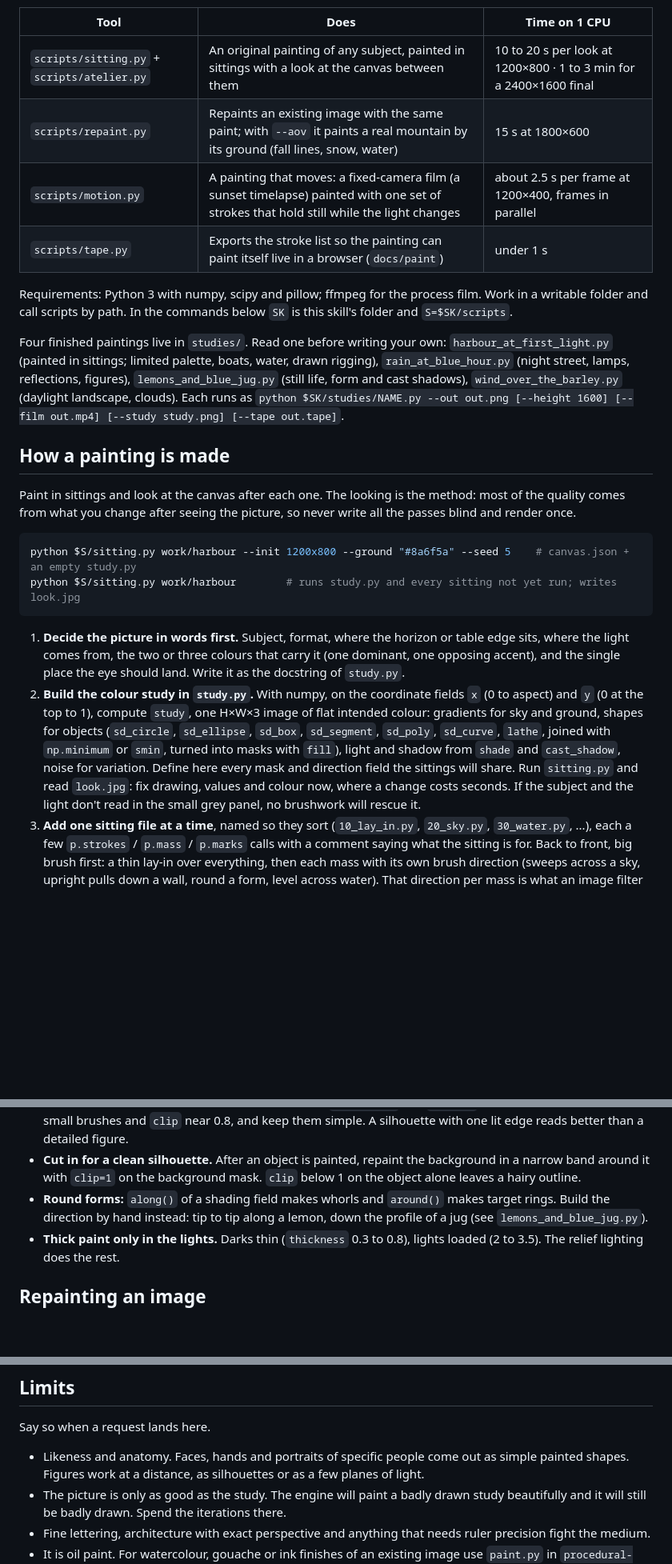
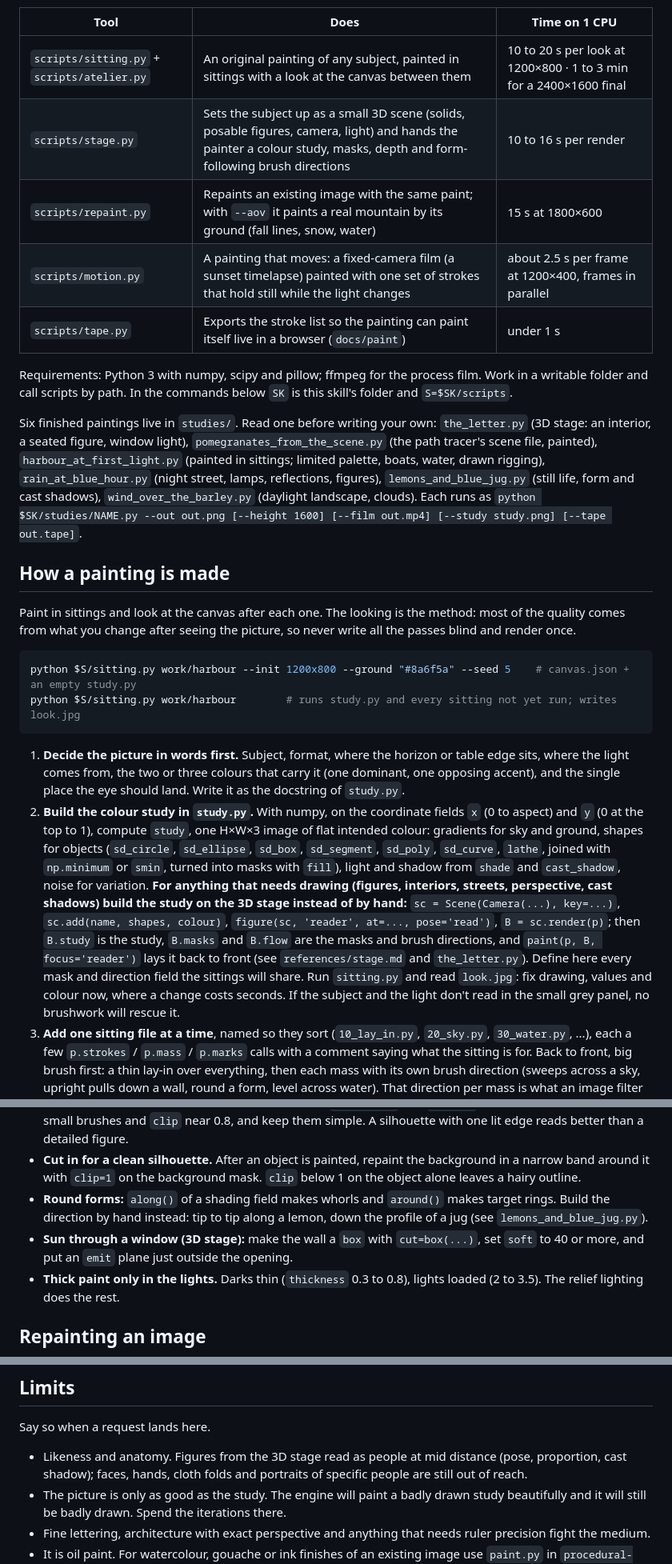
Before and after one commit to dogum/procedural-art, a Markdown page: skills/procedural-painting/SKILL.md, 3 parts joined by grey strips. Shown at 80% size. GitHub-like rendering; blank space fills up the shorter version.

````diff
--- a/skills/procedural-painting/SKILL.md
+++ b/skills/procedural-painting/SKILL.md
@@ -14,13 +14,14 @@ You are the painter. `scripts/atelier.py` is the paint, the brushes and the canv
 | Tool | Does | Time on 1 CPU |
 |---|---|---|
 | `scripts/sitting.py` + `scripts/atelier.py` | An original painting of any subject, painted in sittings with a look at the canvas between them | 10 to 20 s per look at 1200×800 · 1 to 3 min for a 2400×1600 final |
+| `scripts/stage.py` | Sets the subject up as a small 3D scene (solids, posable figures, camera, light) and hands the painter a colour study, masks, depth and form-following brush directions | 10 to 16 s per render |
 | `scripts/repaint.py` | Repaints an existing image with the same paint; with `--aov` it paints a real mountain by its ground (fall lines, snow, water) | 15 s at 1800×600 |
 | `scripts/motion.py` | A painting that moves: a fixed-camera film (a sunset timelapse) painted with one set of strokes that hold still while the light changes | about 2.5 s per frame at 1200×400, frames in parallel |
 | `scripts/tape.py` | Exports the stroke list so the painting can paint itself live in a browser (`docs/paint`) | under 1 s |
 
 Requirements: Python 3 with numpy, scipy and pillow; ffmpeg for the process film. Work in a writable folder and call scripts by path. In the commands below `SK` is this skill's folder and `S=$SK/scripts`.
 
-Four finished paintings live in `studies/`. Read one before writing your own: `harbour_at_first_light.py` (painted in sittings; limited palette, boats, water, drawn rigging), `rain_at_blue_hour.py` (night street, lamps, reflections, figures), `lemons_and_blue_jug.py` (still life, form and cast shadows), `wind_over_the_barley.py` (daylight landscape, clouds). Each runs as `python $SK/studies/NAME.py --out out.png [--height 1600] [--film out.mp4] [--study study.png] [--tape out.tape]`.
+Six finished paintings live in `studies/`. Read one before writing your own: `the_letter.py` (3D stage: an interior, a seated figure, window light), `pomegranates_from_the_scene.py` (the path tracer's scene file, painted), `harbour_at_first_light.py` (painted in sittings; limited palette, boats, water, drawn rigging), `rain_at_blue_hour.py` (night street, lamps, reflections, figures), `lemons_and_blue_jug.py` (still life, form and cast shadows), `wind_over_the_barley.py` (daylight landscape, clouds). Each runs as `python $SK/studies/NAME.py --out out.png [--height 1600] [--film out.mp4] [--study study.png] [--tape out.tape]`.
 
 ## How a painting is made
 
@@ -32,7 +33,7 @@ python $S/sitting.py work/harbour        # runs study.py and every sitting not y
 ```
 
 1. **Decide the picture in words first.** Subject, format, where the horizon or table edge sits, where the light comes from, the two or three colours that carry it (one dominant, one opposing accent), and the single place the eye should land. Write it as the docstring of `study.py`.
-2. **Build the colour study in `study.py`.** With numpy, on the coordinate fields `x` (0 to aspect) and `y` (0 at the top to 1), compute `study`, one H×W×3 image of flat intended colour: gradients for sky and ground, shapes for objects (`sd_circle`, `sd_ellipse`, `sd_box`, `sd_segment`, `sd_poly`, `sd_curve`, `lathe`, joined with `np.minimum` or `smin`, turned into masks with `fill`), light and shadow from `shade` and `cast_shadow`, noise for variation. Define here every mask and direction field the sittings will share. Run `sitting.py` and read `look.jpg`: fix drawing, values and colour now, where a change costs seconds. If the subject and the light don't read in the small grey panel, no brushwork will rescue it.
+2. **Build the colour study in `study.py`.** With numpy, on the coordinate fields `x` (0 to aspect) and `y` (0 at the top to 1), compute `study`, one H×W×3 image of flat intended colour: gradients for sky and ground, shapes for objects (`sd_circle`, `sd_ellipse`, `sd_box`, `sd_segment`, `sd_poly`, `sd_curve`, `lathe`, joined with `np.minimum` or `smin`, turned into masks with `fill`), light and shadow from `shade` and `cast_shadow`, noise for variation. **For anything that needs drawing (figures, interiors, streets, perspective, cast shadows) build the study on the 3D stage instead of by hand:** `sc = Scene(Camera(...), key=...)`, `sc.add(name, shapes, colour)`, `figure(sc, 'reader', at=..., pose='read')`, `B = sc.render(p)`; then `B.study` is the study, `B.masks` and `B.flow` are the masks and brush directions, and `paint(p, B, focus='reader')` lays it back to front (see `references/stage.md` and `the_letter.py`). Define here every mask and direction field the sittings will share. Run `sitting.py` and read `look.jpg`: fix drawing, values and colour now, where a change costs seconds. If the subject and the light don't read in the small grey panel, no brushwork will rescue it.
 3. **Add one sitting file at a time**, named so they sort (`10_lay_in.py`, `20_sky.py`, `30_water.py`, ...), each a few `p.strokes` / `p.mass` / `p.marks` calls with a comment saying what the sitting is for. Back to front, big brush first: a thin lay-in over everything, then each mass with its own brush direction (sweeps across a sky, upright pulls down a wall, round a form, level across water). That direction per mass is what an image filter cannot do and is most of why the result reads as painted.
 4. **Run `sitting.py` and read `look.jpg` after every sitting.** It shows the canvas beside the study, both again small and grey (the squint test), and a map of where they differ; `looks/NAME.jpg` keeps the canvas after each sitting. Criticise it as a painter would (muddy sky? edges all the same? strokes poking over an outline? focal point lost?), then either edit that sitting's file and run again (only the changed sittings replay), or move on.
 5. **Lights and drawn lines in the last sitting.** Thick clean highlights (`thickness` 2.5 and up, `pickup` near 0), `p.dabs` for single touches, `p.marks` for masts, posts, stems and branches.
@@ -85,6 +86,7 @@ Every parameter, the pigment list and how the simulator works: `references/ateli
 - **Figures and small objects:** build them from a few `sd_segment` and `sd_poly` shapes, paint them late with small brushes and `clip` near 0.8, and keep them simple. A silhouette with one lit edge reads better than a detailed figure.
 - **Cut in for a clean silhouette.** After an object is painted, repaint the background in a narrow band around it with `clip=1` on the background mask. `clip` below 1 on the object alone leaves a hairy outline.
 - **Round forms:** `along()` of a shading field makes whorls and `around()` makes target rings. Build the direction by hand instead: tip to tip along a lemon, down the profile of a jug (see `lemons_and_blue_jug.py`).
+- **Sun through a window (3D stage):** make the wall a `box` with `cut=box(...)`, set `soft` to 40 or more, and put an `emit` plane just outside the opening.
 - **Thick paint only in the lights.** Darks thin (`thickness` 0.3 to 0.8), lights loaded (2 to 3.5). The relief lighting does the rest.
 
 ## Repainting an image
@@ -124,7 +126,7 @@ Every study takes `--tape FILE` (and `sitting.py --final ... --tape FILE`): the
 
 Say so when a request lands here.
 
-- Likeness and anatomy. Faces, hands and portraits of specific people come out as simple painted shapes. Figures work at a distance, as silhouettes or as a few planes of light.
+- Likeness and anatomy. Figures from the 3D stage read as people at mid distance (pose, proportion, cast shadow); faces, hands, cloth folds and portraits of specific people are still out of reach.
 - The picture is only as good as the study. The engine will paint a badly drawn study beautifully and it will still be badly drawn. Spend the iterations there.
 - Fine lettering, architecture with exact perspective and anything that needs ruler precision fight the medium.
 - It is oil paint. For watercolour, gouache or ink finishes of an existing image use `paint.py` in `procedural-realism`.
````
Also changed, not shown: CHANGELOG.md (+2 -0 lines), README.md (+26 -2 lines), docs/media/pt_ararat_film_sheet.jpg (added), docs/media/pt_letter.jpg (added), docs/media/pt_letter_detail.jpg (added), docs/media/pt_pomegranates.jpg (added), 13 other files.
